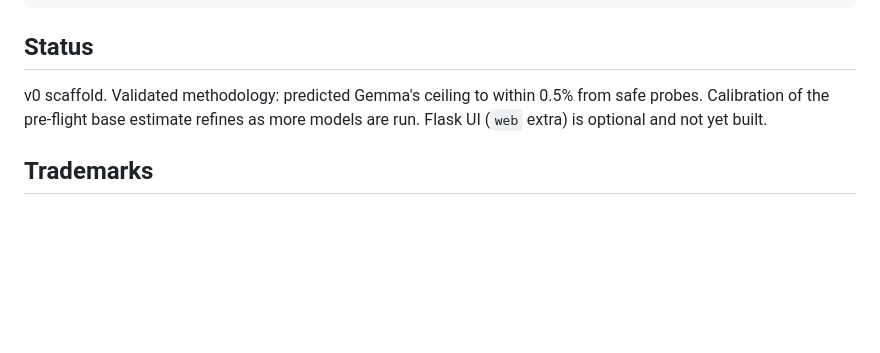
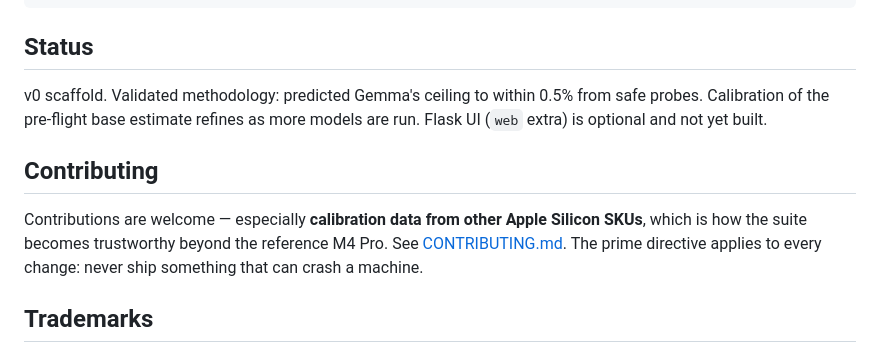
Before and after one commit to willsarg/wmx-suite, a Markdown page: README.md, the part around the change. Rendered like a GitHub page; blank space fills up the shorter version.

```diff
--- a/README.md
+++ b/README.md
@@ -81,6 +81,13 @@ v0 scaffold. Validated methodology: predicted Gemma's ceiling to within 0.5% fro
 probes. Calibration of the pre-flight base estimate refines as more models are run.
 Flask UI (`web` extra) is optional and not yet built.
 
+## Contributing
+
+Contributions are welcome — especially **calibration data from other Apple Silicon
+SKUs**, which is how the suite becomes trustworthy beyond the reference M4 Pro. See
+[CONTRIBUTING.md](./CONTRIBUTING.md). The prime directive applies to every change:
+never ship something that can crash a machine.
+
 ## Trademarks
 
 MLX, Apple Silicon, Metal, Mac, and macOS are trademarks of Apple Inc. This project is
```
Also changed, not shown: CONTRIBUTING.md (added, +93 -0 lines).
